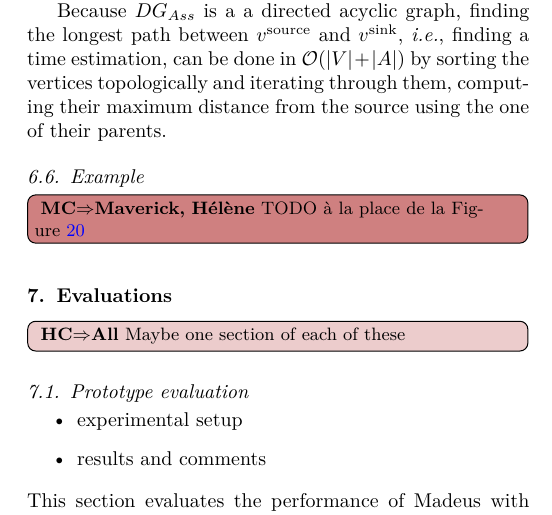
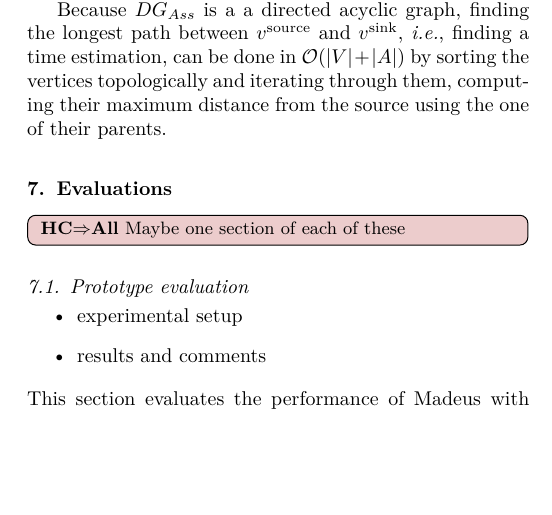
Before and after one commit to Concerto-D/openstack-traces, a LaTeX paper (paper/main.tex, which reads paper/perf_model.tex): part of one column of page 19 of 28, cut so that both start at the same text, the shorter picture padded with empty space. Compiled offline with pdfLaTeX.

Commit message:
correction

```diff
--- a/paper/perf_model.tex
+++ b/paper/perf_model.tex
@@ -397,6 +397,3 @@ between $v^\text{source}$ and $v^\text{sink}$, \ie finding a time estimation,
 can be done in $\mathcal{O}(|V|+|A|)$ by sorting the
 vertices topologically and iterating through them, computing their maximum
 distance from the source using the one of their parents.
-\subsection{Example}
-
-\MC[Maverick, Hélène]{TODO à la place de la Figure~\ref{fig:source_sink_graph}}
```
